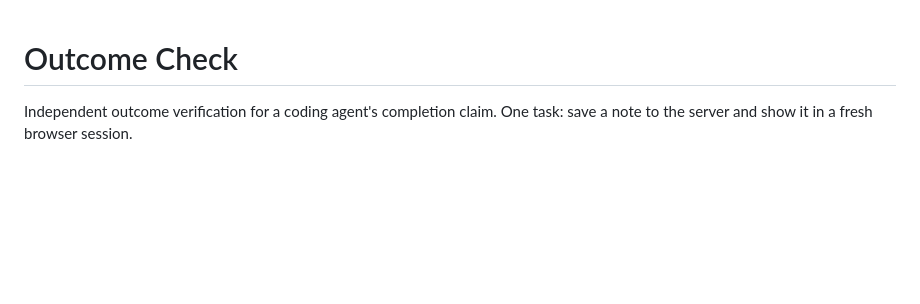
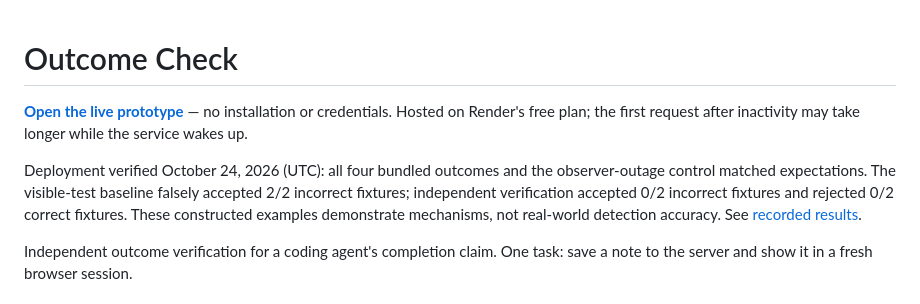
Before and after one commit to gildama/outcome-check, a Markdown page: README.md, the part around the change. GitHub-like rendering; blank space fills up the shorter version.

Commit message:
Link live prototype and report deployed validation

```diff
--- a/README.md
+++ b/README.md
@@ -1,4 +1,8 @@
 # Outcome Check
+
+**[Open the live prototype](https://outcome-check.onrender.com)** — no installation or credentials. Hosted on Render's free plan; the first request after inactivity may take longer while the service wakes up.
+
+Deployment verified October 24, 2026 (UTC): all four bundled outcomes and the observer-outage control matched expectations. The visible-test baseline falsely accepted 2/2 incorrect fixtures; independent verification accepted 0/2 incorrect fixtures and rejected 0/2 correct fixtures. These constructed examples demonstrate mechanisms, not real-world detection accuracy. See [recorded results](artifacts/results.json).
 
 Independent outcome verification for a coding agent's completion claim. One task: save a note to the server and show it in a fresh browser session.
 
```
